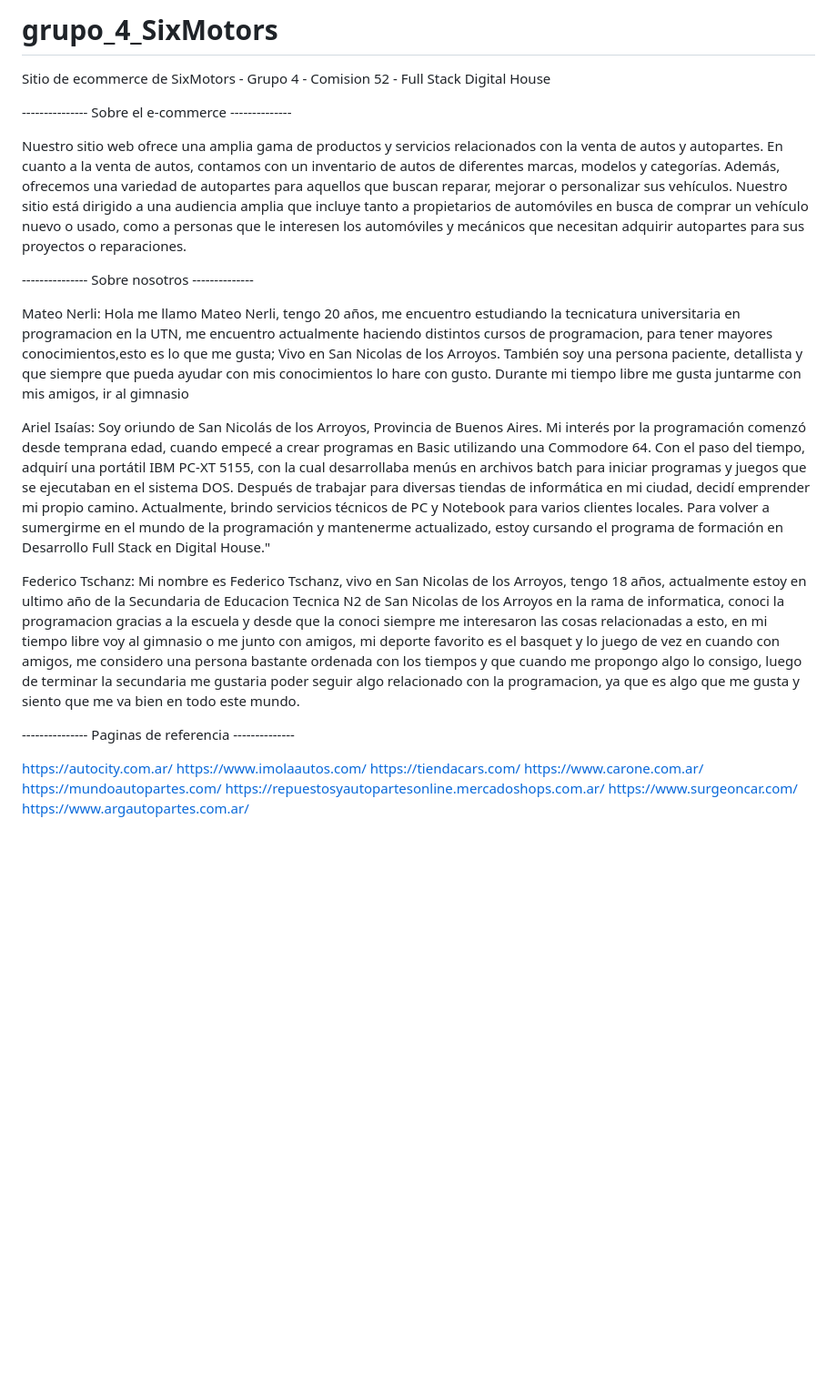
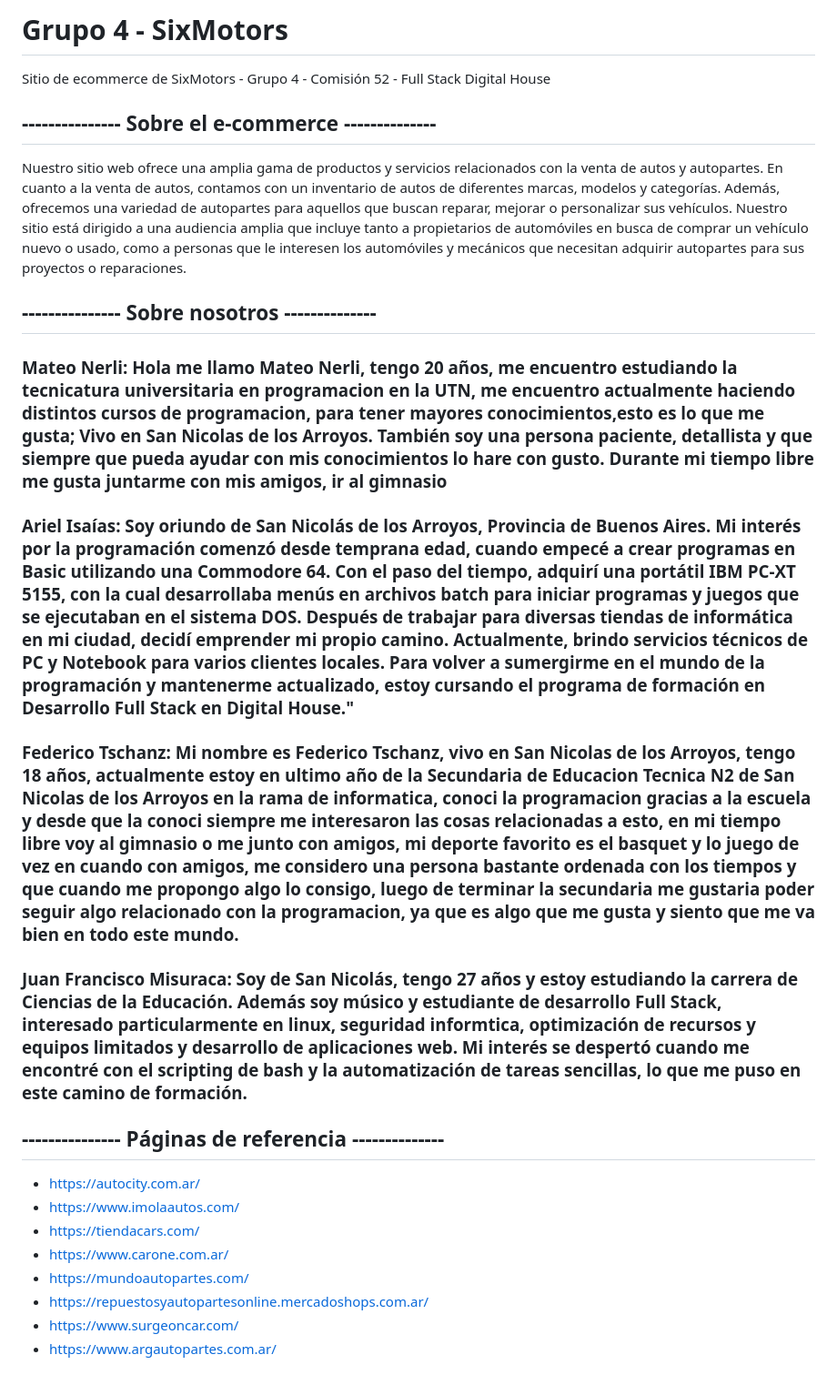
Before and after one commit to MateoNerli/grupo_4_SixMotors, a Markdown page: README.md, the part around the change. Shown: that part at 91% size. Drawn GitHub-style; blank space fills up the shorter version.

Commit message:
agregada mi presentacion y corregido el formato del texto con estilo de markdown

```diff
--- a/README.md
+++ b/README.md
@@ -1,42 +1,30 @@
-# grupo_4_SixMotors
+# Grupo 4 - SixMotors
 
-Sitio de ecommerce de SixMotors - Grupo 4 - Comision 52 - Full Stack Digital House
+Sitio de ecommerce de SixMotors - Grupo 4 - Comisión 52 - Full Stack Digital House
 
---------------- Sobre el e-commerce --------------
+##  --------------- Sobre el e-commerce --------------
 
 Nuestro sitio web ofrece una amplia gama de productos y servicios relacionados con la venta de autos y autopartes. En cuanto a la venta de autos, contamos con un inventario de autos de diferentes marcas, modelos y categorías.
 Además, ofrecemos una variedad de autopartes para aquellos que buscan reparar, mejorar o personalizar sus vehículos.
 Nuestro sitio está dirigido a una audiencia amplia que incluye tanto a propietarios de automóviles en busca de comprar un vehículo nuevo o usado, como a personas que le interesen los automóviles y mecánicos que necesitan adquirir autopartes para sus proyectos o reparaciones.
 
---------------- Sobre nosotros --------------
+## --------------- Sobre nosotros --------------
 
-Mateo Nerli: Hola me llamo Mateo Nerli, tengo 20 años, me encuentro estudiando la
-tecnicatura universitaria en programacion en la UTN, me encuentro
-actualmente haciendo distintos cursos de programacion, para tener
-mayores conocimientos,esto es lo que me gusta; Vivo en San Nicolas de
-los Arroyos. También soy una persona paciente, detallista y que siempre que pueda ayudar con mis
-conocimientos lo hare con gusto. Durante mi tiempo libre me gusta
-juntarme con mis amigos, ir al gimnasio
+### **Mateo Nerli**: Hola me llamo Mateo Nerli, tengo 20 años, me encuentro estudiando la tecnicatura universitaria en programacion en la UTN, me encuentro actualmente haciendo distintos cursos de programacion, para tener mayores conocimientos,esto es lo que me gusta; Vivo en San Nicolas de los Arroyos.  También soy una persona paciente, detallista y que siempre que pueda ayudar con mis conocimientos lo hare con gusto. Durante mi tiempo libre me gusta juntarme con mis amigos, ir al gimnasio
 
-Ariel Isaías: Soy oriundo de San Nicolás de los Arroyos, Provincia de Buenos Aires. Mi interés
-por la programación comenzó desde temprana edad, cuando empecé a crear programas en Basic
-utilizando una Commodore 64. Con el paso del tiempo, adquirí una portátil IBM PC-XT 5155,
-con la cual desarrollaba menús en archivos batch para iniciar programas y juegos que se
-ejecutaban en el sistema DOS.
-Después de trabajar para diversas tiendas de informática en mi ciudad, decidí emprender mi
-propio camino. Actualmente, brindo servicios técnicos de PC y Notebook para varios clientes locales.
-Para volver a sumergirme en el mundo de la programación y mantenerme actualizado, estoy cursando
-el programa de formación en Desarrollo Full Stack en Digital House."
+### **Ariel Isaías**: Soy oriundo de San Nicolás de los Arroyos, Provincia de Buenos Aires. Mi interés por la programación comenzó desde temprana edad, cuando empecé a crear programas en Basic utilizando una Commodore 64. Con el paso del tiempo, adquirí una portátil IBM PC-XT 5155, con la cual desarrollaba menús en archivos batch para iniciar programas y juegos que se ejecutaban en el sistema DOS.  Después de trabajar para diversas tiendas de informática en mi ciudad, decidí emprender mi propio camino. Actualmente, brindo servicios técnicos de PC y Notebook para varios clientes locales.  Para volver a sumergirme en el mundo de la programación y mantenerme actualizado, estoy cursando el programa de formación en Desarrollo Full Stack en Digital House."
 
-Federico Tschanz: Mi nombre es Federico Tschanz, vivo en San Nicolas de los Arroyos, tengo 18 años, actualmente estoy en ultimo año de la Secundaria de Educacion Tecnica N2 de San Nicolas de los Arroyos en la rama de informatica, conoci la programacion gracias a la escuela y desde que la conoci siempre me interesaron las cosas relacionadas a esto, en mi tiempo libre voy al gimnasio o me junto con amigos, mi deporte favorito es el basquet y lo juego de vez en cuando con amigos, me considero una persona bastante ordenada con los tiempos y que cuando me propongo algo lo consigo, luego de terminar la secundaria me gustaria poder seguir algo relacionado con la programacion, ya que es algo que me gusta y siento que me va bien en todo este mundo.
+### **Federico Tschanz**: Mi nombre es Federico Tschanz, vivo en San Nicolas de los Arroyos, tengo 18 años, actualmente estoy en ultimo año de la Secundaria de Educacion Tecnica N2 de San Nicolas de los Arroyos en la rama de informatica, conoci la programacion gracias a la escuela y desde que la conoci siempre me interesaron las cosas relacionadas a esto, en mi tiempo libre voy al gimnasio o me junto con amigos, mi deporte favorito es el basquet y lo juego de vez en cuando con amigos, me considero una persona bastante ordenada con los tiempos y que cuando me propongo algo lo consigo, luego de terminar la secundaria me gustaria poder seguir algo relacionado con la programacion, ya que es algo que me gusta y siento que me va bien en todo este mundo.
 
---------------- Paginas de referencia --------------
+### **Juan Francisco Misuraca**: Soy de San Nicolás, tengo 27 años y estoy estudiando la carrera de Ciencias de la Educación. Además soy músico y estudiante de desarrollo Full Stack, interesado particularmente en linux, seguridad informtica, optimización de recursos y equipos limitados y desarrollo de aplicaciones web. Mi interés se despertó cuando me encontré con el scripting de bash y la automatización de tareas sencillas, lo que me puso en este camino de formación.
 
-https://autocity.com.ar/
-https://www.imolaautos.com/
-https://tiendacars.com/
-https://www.carone.com.ar/
-https://mundoautopartes.com/
-https://repuestosyautopartesonline.mercadoshops.com.ar/
-https://www.surgeoncar.com/
-https://www.argautopartes.com.ar/
+## --------------- Páginas de referencia --------------
+
+- https://autocity.com.ar/
+- https://www.imolaautos.com/
+- https://tiendacars.com/
+- https://www.carone.com.ar/
+- https://mundoautopartes.com/
+- https://repuestosyautopartesonline.mercadoshops.com.ar/
+- https://www.surgeoncar.com/
+- https://www.argautopartes.com.ar/
```
